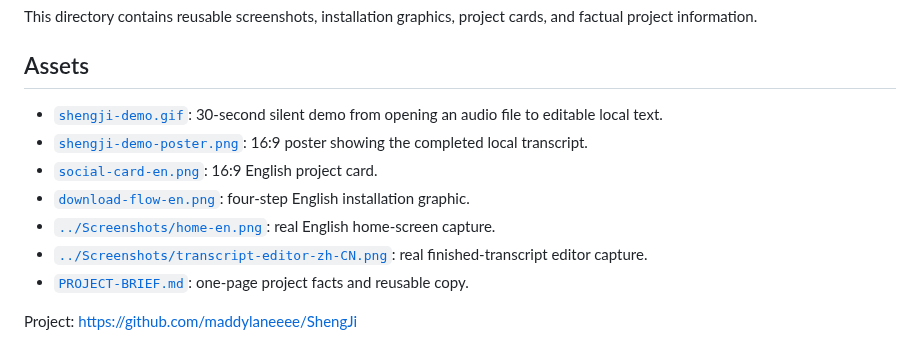
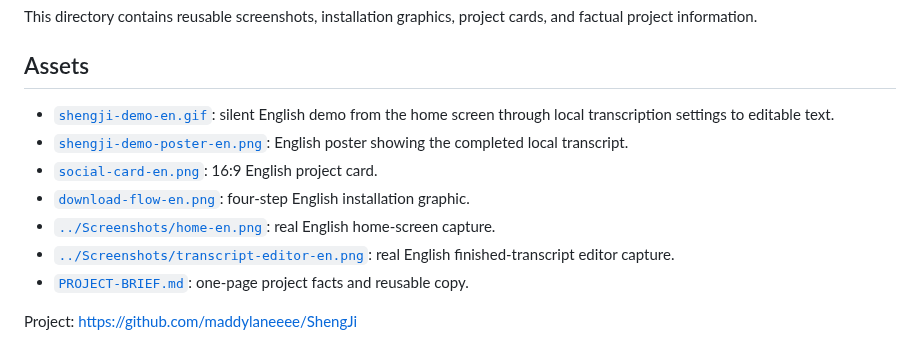
Before and after one commit to maddylaneeee/ShengJi, a Markdown page: Documentation/MediaKit/README.md, the part around the change. GitHub-like rendering.

Commit message:
Add English README media assets

```diff
--- a/Documentation/MediaKit/README.md
+++ b/Documentation/MediaKit/README.md
@@ -6,12 +6,12 @@ This directory contains reusable screenshots, installation graphics, project car
 
 ## Assets
 
-- [`shengji-demo.gif`](shengji-demo.gif): 30-second silent demo from opening an audio file to editable local text.
-- [`shengji-demo-poster.png`](shengji-demo-poster.png): 16:9 poster showing the completed local transcript.
+- [`shengji-demo-en.gif`](shengji-demo-en.gif): silent English demo from the home screen through local transcription settings to editable text.
+- [`shengji-demo-poster-en.png`](shengji-demo-poster-en.png): English poster showing the completed local transcript.
 - [`social-card-en.png`](social-card-en.png): 16:9 English project card.
 - [`download-flow-en.png`](download-flow-en.png): four-step English installation graphic.
 - [`../Screenshots/home-en.png`](../Screenshots/home-en.png): real English home-screen capture.
-- [`../Screenshots/transcript-editor-zh-CN.png`](../Screenshots/transcript-editor-zh-CN.png): real finished-transcript editor capture.
+- [`../Screenshots/transcript-editor-en.png`](../Screenshots/transcript-editor-en.png): real English finished-transcript editor capture.
 - [`PROJECT-BRIEF.md`](PROJECT-BRIEF.md): one-page project facts and reusable copy.
 
 Project: <https://github.com/maddylaneeee/ShengJi>
```
Also changed, not shown: README.md (+3 -3 lines), Documentation/MediaKit/shengji-demo-en.gif (added), Documentation/MediaKit/shengji-demo-poster-en.png (added), Documentation/Screenshots/transcript-editor-en.png (added).
